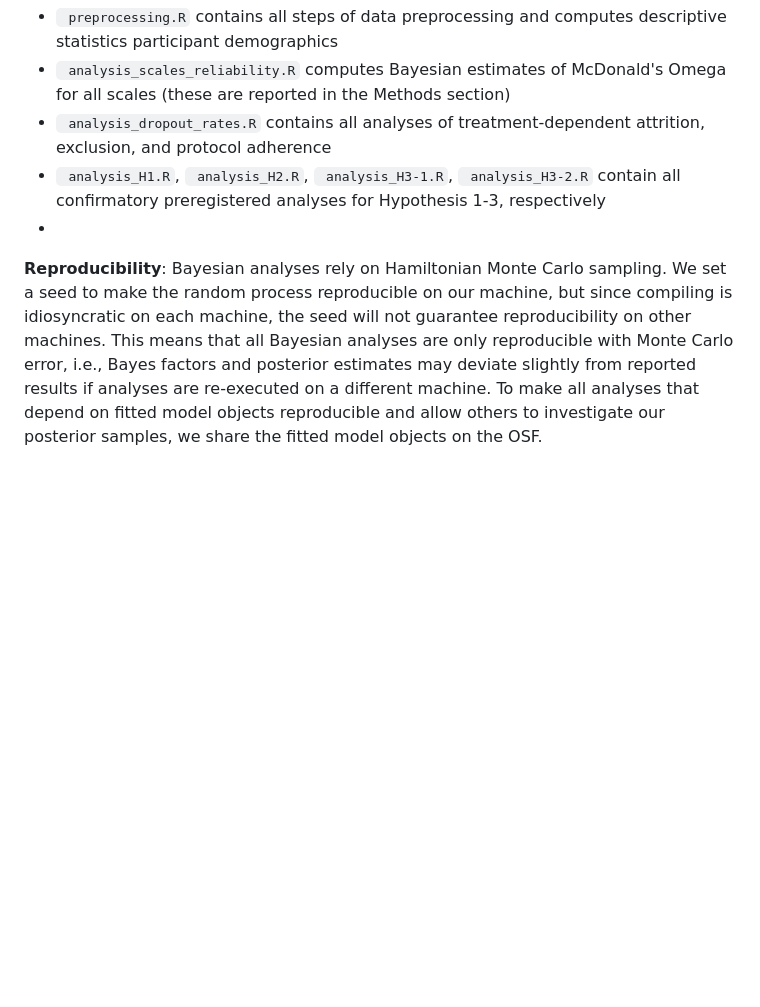
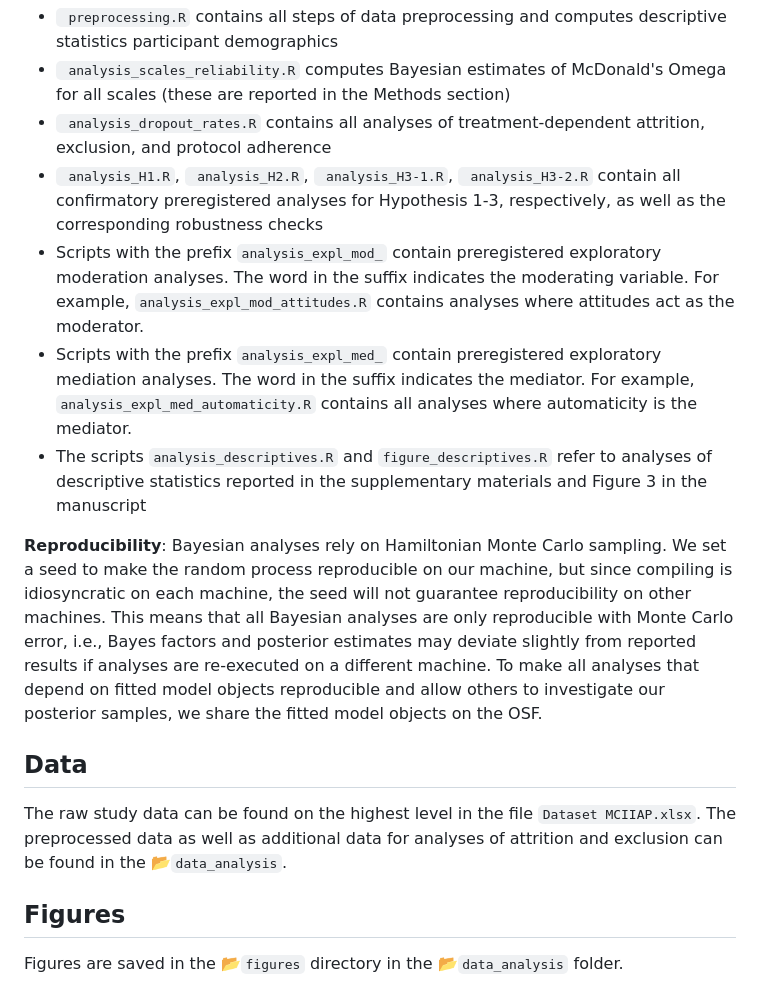
Before and after one commit to astefan1/GoalAchievement, a Markdown page: ReadMe.md, the part around the change. Rendered like a GitHub page; blank space fills up the shorter version.

```diff
--- a/ReadMe.md
+++ b/ReadMe.md
@@ -49,7 +49,17 @@ The folder 📂`data_analysis` contains the scripts necessary to reproduce all r
    * ` preprocessing.R` contains all steps of data preprocessing and computes descriptive statistics participant demographics
    * ` analysis_scales_reliability.R` computes Bayesian estimates of McDonald's Omega for all scales (these are reported in the Methods section)
    * ` analysis_dropout_rates.R` contains all analyses of treatment-dependent attrition, exclusion, and protocol adherence
-   * ` analysis_H1.R`, ` analysis_H2.R`, ` analysis_H3-1.R`, ` analysis_H3-2.R` contain all confirmatory preregistered analyses for Hypothesis 1-3, respectively
-   *
+   * ` analysis_H1.R`, ` analysis_H2.R`, ` analysis_H3-1.R`, ` analysis_H3-2.R` contain all confirmatory preregistered analyses for Hypothesis 1-3, respectively, as well as the corresponding robustness checks
+   * Scripts with the prefix `analysis_expl_mod_` contain preregistered exploratory moderation analyses. The word in the suffix indicates the moderating variable. For example, `analysis_expl_mod_attitudes.R` contains analyses where attitudes act as the moderator.
+   * Scripts with the prefix `analysis_expl_med_` contain preregistered exploratory mediation analyses. The word in the suffix indicates the mediator. For example, `analysis_expl_med_automaticity.R` contains all analyses where automaticity is the mediator.
+   * The scripts `analysis_descriptives.R` and `figure_descriptives.R` refer to analyses of descriptive statistics reported in the supplementary materials and Figure 3 in the manuscript
 
 __Reproducibility__: Bayesian analyses rely on Hamiltonian Monte Carlo sampling. We set a seed to make the random process reproducible on our machine, but since compiling is idiosyncratic on each machine, the seed will not guarantee reproducibility on other machines. This means that all Bayesian analyses are only reproducible with Monte Carlo error, i.e., Bayes factors and posterior estimates may deviate slightly from reported results if analyses are re-executed on a different machine. To make all analyses that depend on fitted model objects reproducible and allow others to investigate our posterior samples, we share the fitted model objects on the OSF.
+
+## Data
+
+The raw study data can be found on the highest level in the file `Dataset MCIIAP.xlsx`. The preprocessed data as well as additional data for analyses of attrition and exclusion can be found in the  📂`data_analysis`.
+
+## Figures
+
+Figures are saved in the 📂`figures` directory in the 📂`data_analysis` folder.
```
